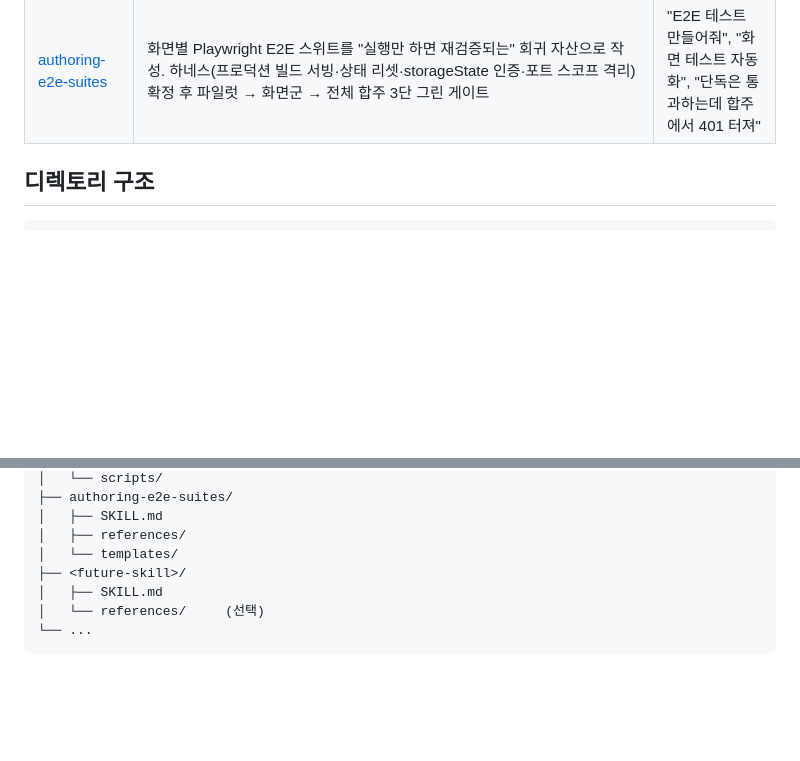
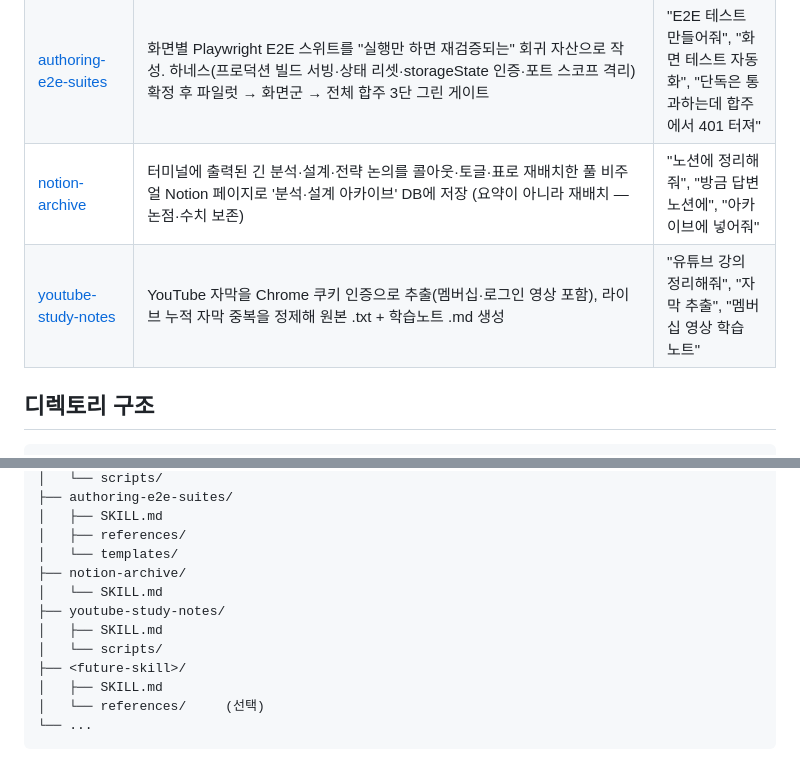
Before and after one commit to picpal/claude-skills, a Markdown page: README.md, 2 parts joined by grey strips. GitHub-like rendering; blank space fills up the shorter version.

Commit message:
docs: README에 notion-archive·youtube-study-notes 등재

```diff
--- a/README.md
+++ b/README.md
@@ -43,6 +43,8 @@ cp -r /tmp/claude-skills/<skill-name> ~/.claude/skills/
 | [gen-report-monodeck-ppt](./gen-report-monodeck-ppt) | gen-report-monodeck과 동일한 모노크롬 테마를 유지하되, 스크롤 대신 화살표 키·버튼·스와이프로 한 장씩 넘기는 PPT 형태 슬라이드 HTML로 렌더링 | "ppt 형태 html", "슬라이드로 넘기는 html", "발표자료 html", "피치덱 만들어줘" |
 | [spotify-to-ytmusic](./spotify-to-ytmusic) | 공유받은 Spotify 플레이리스트를 YouTube Music에 동일 구성으로 복제. embed 파싱이라 Spotify 인증·Premium 불필요, 재실행 시 새 곡만 증분 동기화 | "스포티파이 플레이리스트 유튜브뮤직으로", "플레이리스트 옮겨줘", "플레이리스트 복제" |
 | [authoring-e2e-suites](./authoring-e2e-suites) | 화면별 Playwright E2E 스위트를 "실행만 하면 재검증되는" 회귀 자산으로 작성. 하네스(프로덕션 빌드 서빙·상태 리셋·storageState 인증·포트 스코프 격리) 확정 후 파일럿 → 화면군 → 전체 합주 3단 그린 게이트 | "E2E 테스트 만들어줘", "화면 테스트 자동화", "단독은 통과하는데 합주에서 401 터져" |
+| [notion-archive](./notion-archive) | 터미널에 출력된 긴 분석·설계·전략 논의를 콜아웃·토글·표로 재배치한 풀 비주얼 Notion 페이지로 '분석·설계 아카이브' DB에 저장 (요약이 아니라 재배치 — 논점·수치 보존) | "노션에 정리해줘", "방금 답변 노션에", "아카이브에 넣어줘" |
+| [youtube-study-notes](./youtube-study-notes) | YouTube 자막을 Chrome 쿠키 인증으로 추출(멤버십·로그인 영상 포함), 라이브 누적 자막 중복을 정제해 원본 .txt + 학습노트 .md 생성 | "유튜브 강의 정리해줘", "자막 추출", "멤버십 영상 학습 노트" |
 
 ## 디렉토리 구조
 
@@ -79,6 +81,11 @@ claude-skills/
 │   ├── SKILL.md
 │   ├── references/
 │   └── templates/
+├── notion-archive/
+│   └── SKILL.md
+├── youtube-study-notes/
+│   ├── SKILL.md
+│   └── scripts/
 ├── <future-skill>/
 │   ├── SKILL.md
 │   └── references/     (선택)
```
